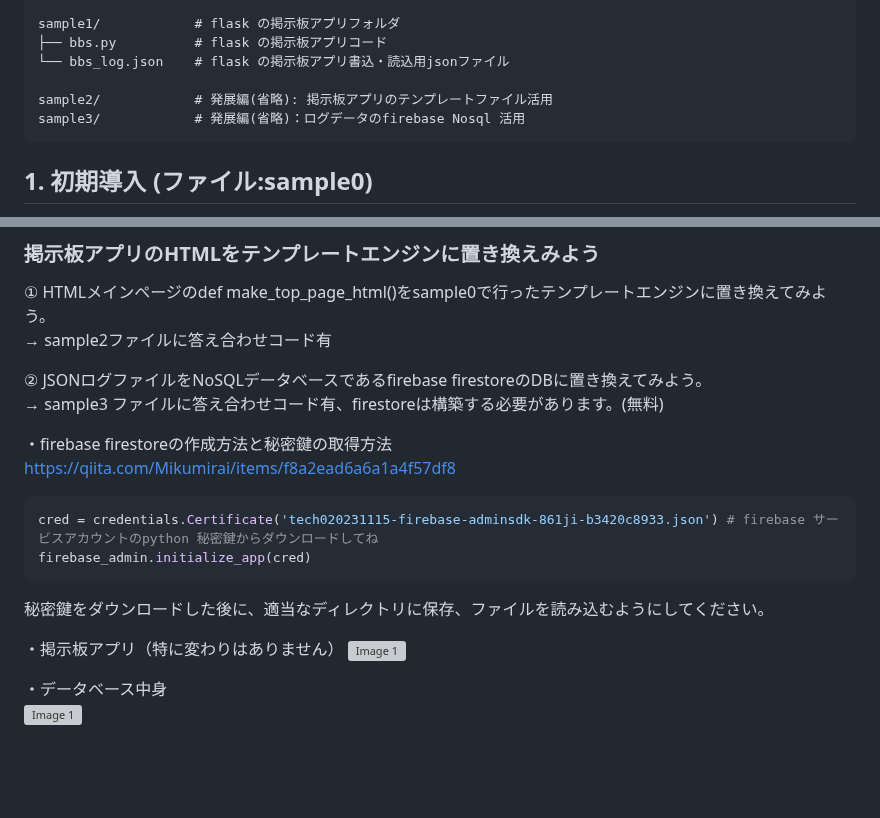
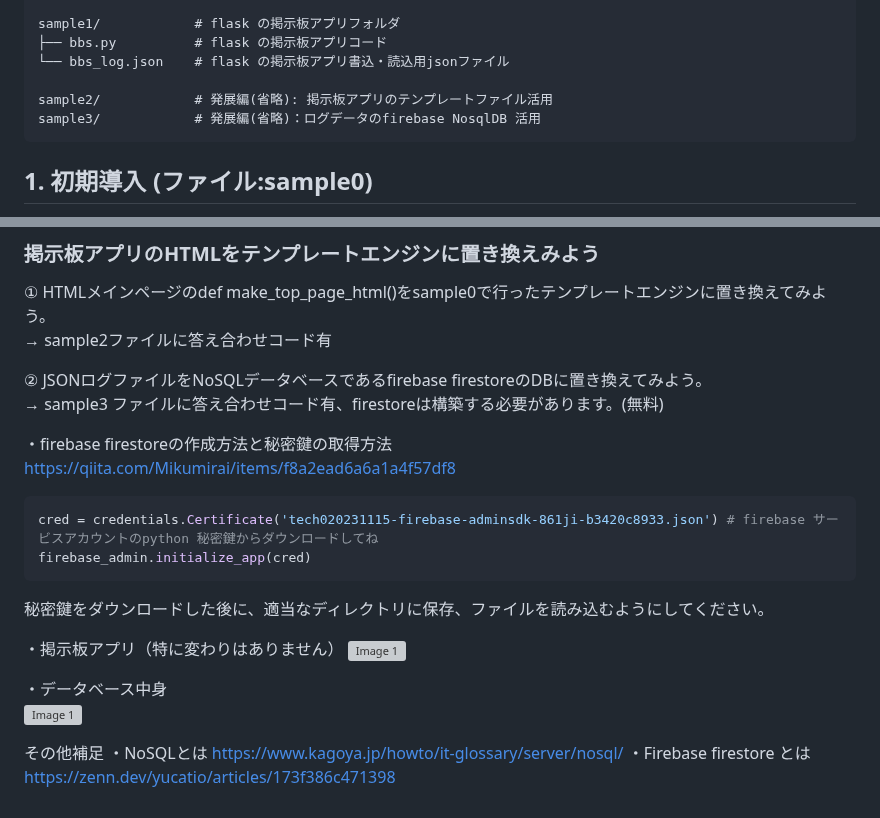
Before and after one commit to shohei0990/tech0_demo_flask_20231109, a Markdown page: README.md, 2 parts joined by grey strips. GitHub-like rendering; blank space fills up the shorter version; grey boxes are pictures that could not be loaded.

````diff
--- a/README.md
+++ b/README.md
@@ -26,7 +26,7 @@ sample1/            # flask の掲示板アプリフォルダ
 └── bbs_log.json    # flask の掲示板アプリ書込・読込用jsonファイル
 
 sample2/            # 発展編(省略): 掲示板アプリのテンプレートファイル活用
-sample3/            # 発展編(省略)：ログデータのfirebase Nosql 活用
+sample3/            # 発展編(省略)：ログデータのfirebase NosqlDB 活用
 ```
 ## 1. 初期導入 (ファイル:sample0)
 ・最初に簡単なコードで、flaskに慣れてみよう。
@@ -269,7 +269,6 @@ def make_logs():
 ② JSONログファイルをNoSQLデータベースであるfirebase firestoreのDBに置き換えてみよう。
   → sample3 ファイルに答え合わせコード有、firestoreは構築する必要があります。(無料)
 
-
 ・firebase firestoreの作成方法と秘密鍵の取得方法
   https://qiita.com/Mikumirai/items/f8a2ead6a6a1a4f57df8
 
@@ -284,3 +283,9 @@ def make_logs():
 
 ・データベース中身
 ![Image 1](https://imgur.com/dG7dJ5R.jpg)
+
+その他補足
+・NoSQLとは
+https://www.kagoya.jp/howto/it-glossary/server/nosql/
+・Firebase firestore とは
+https://zenn.dev/yucatio/articles/173f386c471398
````
